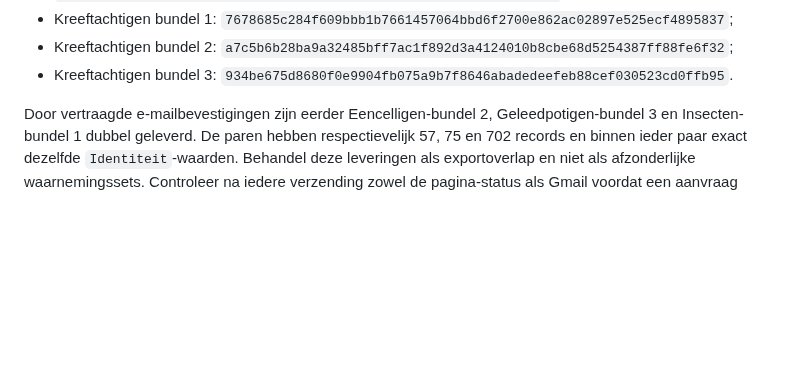
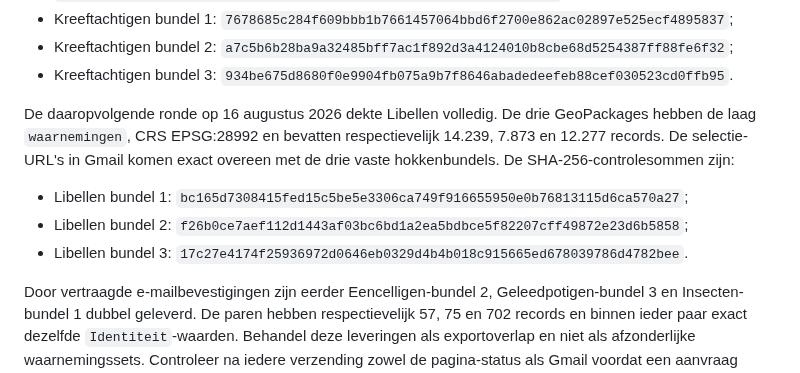
Before and after one commit to Ton2241/Meijendel, a Markdown page: MDs/handboek.md, the part around the change. Drawn GitHub-style; blank space fills up the shorter version.

Commit message:
Registreer gevalideerde Libellen-downloads

```diff
--- a/MDs/handboek.md
+++ b/MDs/handboek.md
@@ -990,6 +990,16 @@ SHA-256-controlesommen zijn:
 - Kreeftachtigen bundel 1: `7678685c284f609bbb1b7661457064bbd6f2700e862ac02897e525ecf4895837`;
 - Kreeftachtigen bundel 2: `a7c5b6b28ba9a32485bff7ac1f892d3a4124010b8cbe68d5254387ff88fe6f32`;
 - Kreeftachtigen bundel 3: `934be675d8680f0e9904fb075a9b7f8646abadedeefeb88cef030523cd0ffb95`.
+
+De daaropvolgende ronde op 16 augustus 2026 dekte Libellen volledig. De drie
+GeoPackages hebben de laag `waarnemingen`, CRS EPSG:28992 en bevatten
+respectievelijk 14.239, 7.873 en 12.277 records. De selectie-URL's in Gmail
+komen exact overeen met de drie vaste hokkenbundels. De SHA-256-controlesommen
+zijn:
+
+- Libellen bundel 1: `bc165d7308415fed15c5be5e3306ca749f916655950e0b76813115d6ca570a27`;
+- Libellen bundel 2: `f26b0ce7aef112d1443af03bc6bd1a2ea5bdbce5f82207cff49872e23d6b5858`;
+- Libellen bundel 3: `17c27e4174f25936972d0646eb0329d4b4b018c915665ed678039786d4782bee`.
 
 Door vertraagde e-mailbevestigingen zijn eerder Eencelligen-bundel 2,
 Geleedpotigen-bundel 3 en Insecten-bundel 1 dubbel geleverd. De paren hebben
```
Also changed, not shown: TODO.md (+2 -1 lines).
